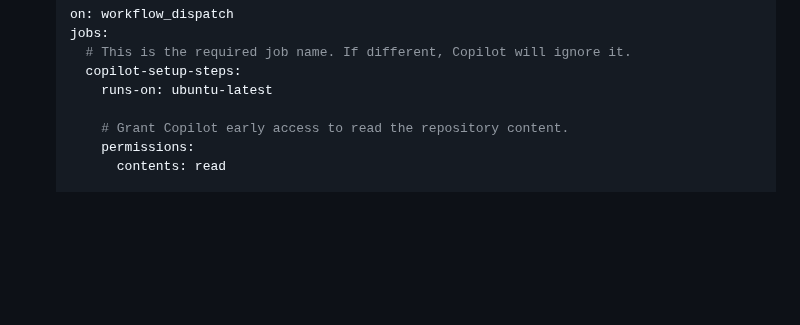
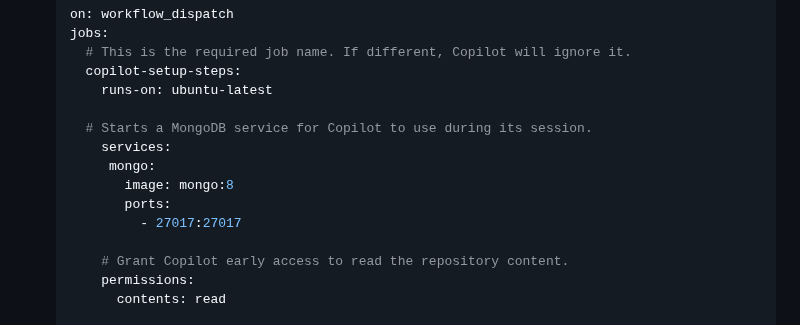
Before and after one commit to skills/expand-your-team-with-copilot, a Markdown page: .github/steps/3-prepare-environment.md, the part around the change. Drawn GitHub-style; blank space fills up the shorter version.

Commit message:
feat: add mongodb service to copilot setup steps

```diff
--- a/.github/steps/3-prepare-environment.md
+++ b/.github/steps/3-prepare-environment.md
@@ -108,6 +108,13 @@ Customizing Copilot's development environment and adjusting [permissions](https:
      copilot-setup-steps:
        runs-on: ubuntu-latest
 
+     # Starts a MongoDB service for Copilot to use during its session.
+       services:
+        mongo:
+          image: mongo:8
+          ports:
+            - 27017:27017
+
        # Grant Copilot early access to read the repository content.
        permissions:
          contents: read
```
